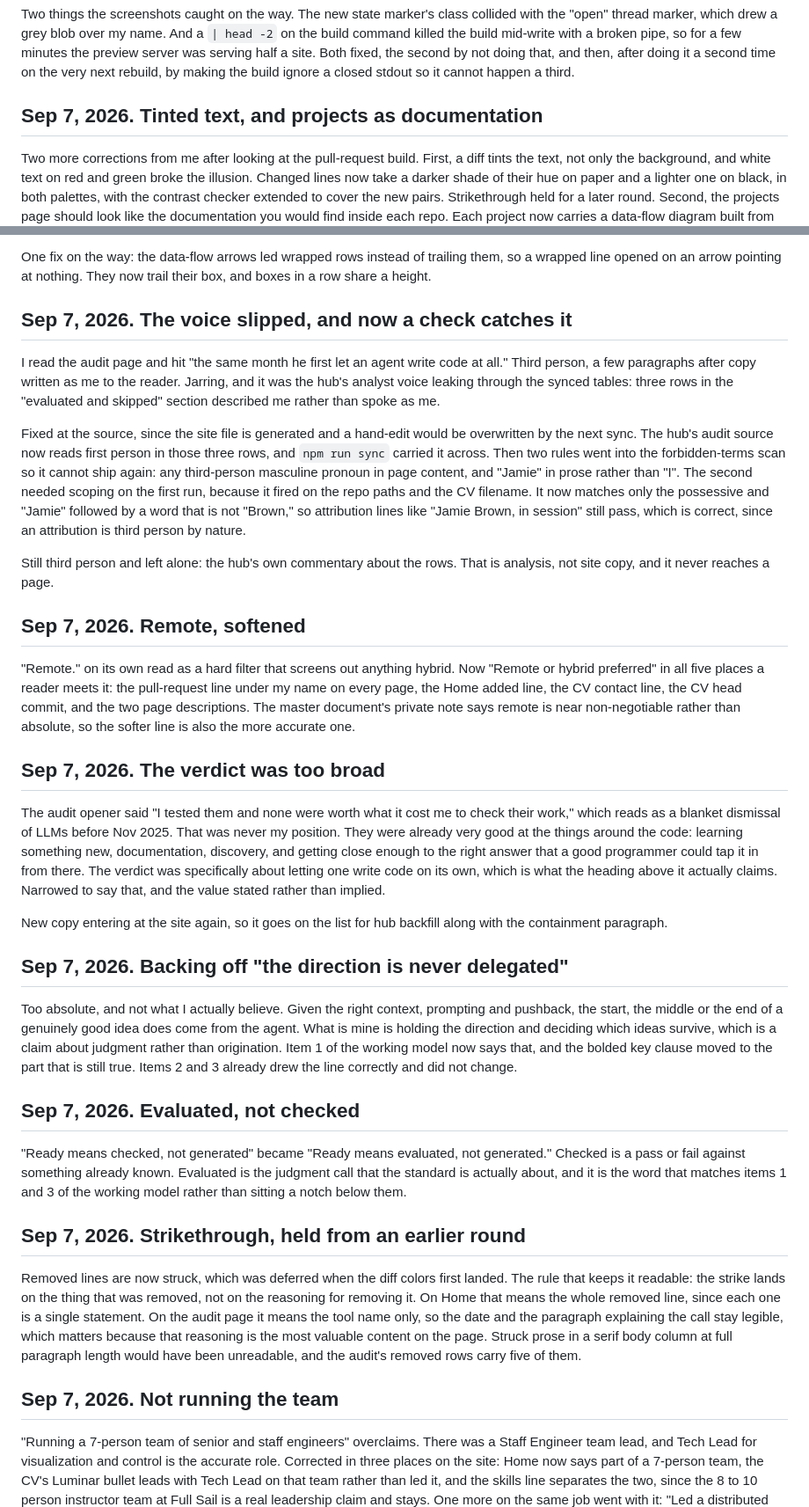
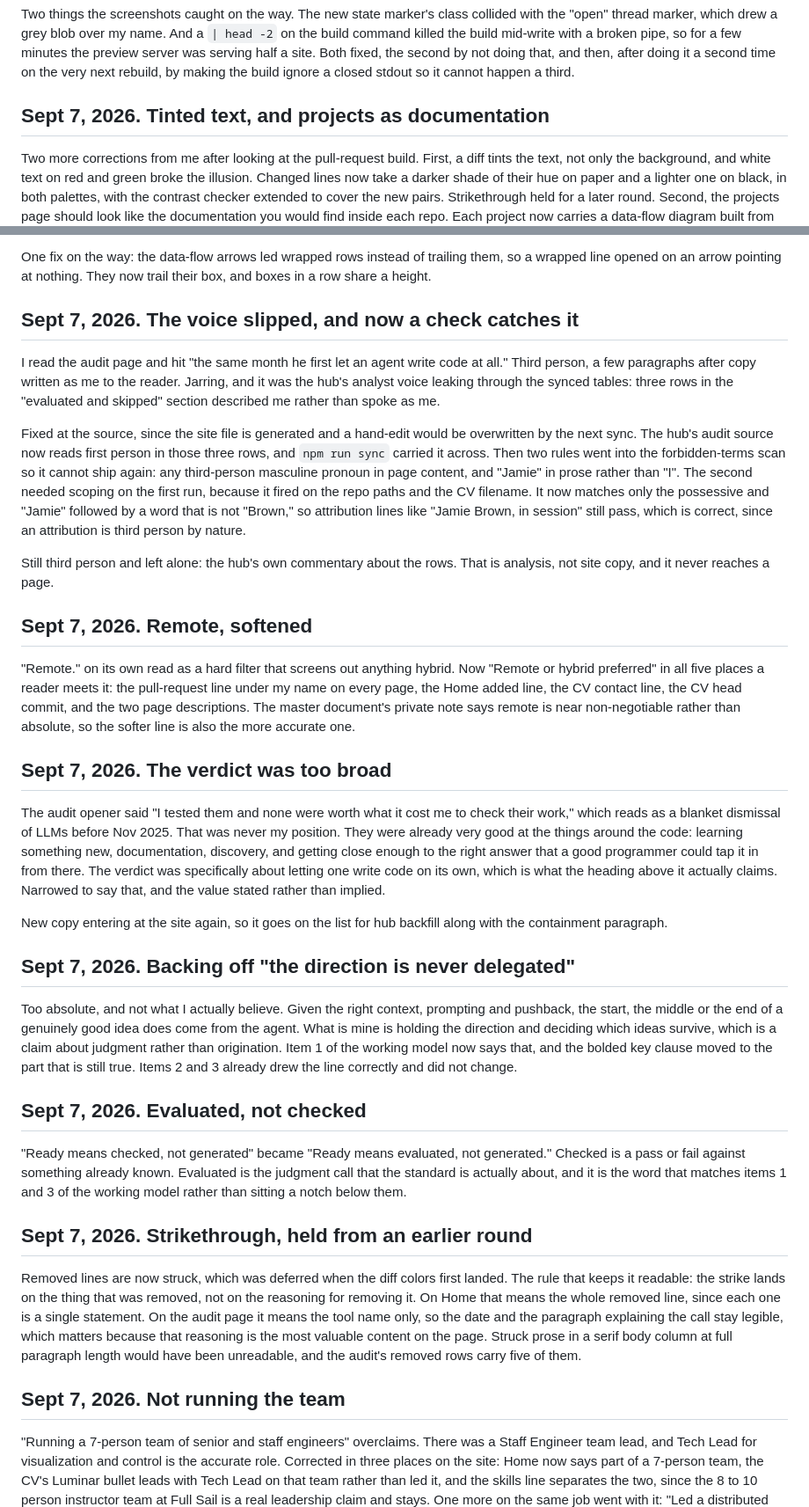
Before and after one commit to Jamie-DB/portfolio-site, a Markdown page: BUILDLOG.md, 2 parts joined by grey strips. Shown at 88% size. Drawn GitHub-style.

```diff
--- a/BUILDLOG.md
+++ b/BUILDLOG.md
@@ -40,7 +40,7 @@ I looked at the first full build and said it was using the diff as decoration: n
 
 Two things the screenshots caught on the way. The new state marker's class collided with the "open" thread marker, which drew a grey blob over my name. And a `| head -2` on the build command killed the build mid-write with a broken pipe, so for a few minutes the preview server was serving half a site. Both fixed, the second by not doing that, and then, after doing it a second time on the very next rebuild, by making the build ignore a closed stdout so it cannot happen a third.
 
-## Sep 7, 2026. Tinted text, and projects as documentation
+## Sept 7, 2026. Tinted text, and projects as documentation
 
 Two more corrections from me after looking at the pull-request build. First, a diff tints the text, not only the background, and white text on red and green broke the illusion. Changed lines now take a darker shade of their hue on paper and a lighter one on black, in both palettes, with the contrast checker extended to cover the new pairs. Strikethrough held for a later round. Second, the projects page should look like the documentation you would find inside each repo. Each project now carries a data-flow diagram built from the same facts as the copy, a verification line where there is one to state, and its shortcoming as a review note. The diagrams are mono boxes and arrow glyphs, so they print, work in both themes, and stack on a phone.
 
@@ -62,7 +62,7 @@ Applied to the three pages that needed it. Each case study now leads with its re
 
 One fix on the way: the data-flow arrows led wrapped rows instead of trailing them, so a wrapped line opened on an arrow pointing at nothing. They now trail their box, and boxes in a row share a height.
 
-## Sep 7, 2026. The voice slipped, and now a check catches it
+## Sept 7, 2026. The voice slipped, and now a check catches it
 
 I read the audit page and hit "the same month he first let an agent write code at all." Third person, a few paragraphs after copy written as me to the reader. Jarring, and it was the hub's analyst voice leaking through the synced tables: three rows in the "evaluated and skipped" section described me rather than spoke as me.
 
@@ -70,29 +70,29 @@ Fixed at the source, since the site file is generated and a hand-edit would be o
 
 Still third person and left alone: the hub's own commentary about the rows. That is analysis, not site copy, and it never reaches a page.
 
-## Sep 7, 2026. Remote, softened
+## Sept 7, 2026. Remote, softened
 
 "Remote." on its own read as a hard filter that screens out anything hybrid. Now "Remote or hybrid preferred" in all five places a reader meets it: the pull-request line under my name on every page, the Home added line, the CV contact line, the CV head commit, and the two page descriptions. The master document's private note says remote is near non-negotiable rather than absolute, so the softer line is also the more accurate one.
 
-## Sep 7, 2026. The verdict was too broad
+## Sept 7, 2026. The verdict was too broad
 
 The audit opener said "I tested them and none were worth what it cost me to check their work," which reads as a blanket dismissal of LLMs before Nov 2025. That was never my position. They were already very good at the things around the code: learning something new, documentation, discovery, and getting close enough to the right answer that a good programmer could tap it in from there. The verdict was specifically about letting one write code on its own, which is what the heading above it actually claims. Narrowed to say that, and the value stated rather than implied.
 
 New copy entering at the site again, so it goes on the list for hub backfill along with the containment paragraph.
 
-## Sep 7, 2026. Backing off "the direction is never delegated"
+## Sept 7, 2026. Backing off "the direction is never delegated"
 
 Too absolute, and not what I actually believe. Given the right context, prompting and pushback, the start, the middle or the end of a genuinely good idea does come from the agent. What is mine is holding the direction and deciding which ideas survive, which is a claim about judgment rather than origination. Item 1 of the working model now says that, and the bolded key clause moved to the part that is still true. Items 2 and 3 already drew the line correctly and did not change.
 
-## Sep 7, 2026. Evaluated, not checked
+## Sept 7, 2026. Evaluated, not checked
 
 "Ready means checked, not generated" became "Ready means evaluated, not generated." Checked is a pass or fail against something already known. Evaluated is the judgment call that the standard is actually about, and it is the word that matches items 1 and 3 of the working model rather than sitting a notch below them.
 
-## Sep 7, 2026. Strikethrough, held from an earlier round
+## Sept 7, 2026. Strikethrough, held from an earlier round
 
 Removed lines are now struck, which was deferred when the diff colors first landed. The rule that keeps it readable: the strike lands on the thing that was removed, not on the reasoning for removing it. On Home that means the whole removed line, since each one is a single statement. On the audit page it means the tool name only, so the date and the paragraph explaining the call stay legible, which matters because that reasoning is the most valuable content on the page. Struck prose in a serif body column at full paragraph length would have been unreadable, and the audit's removed rows carry five of them.
 
-## Sep 7, 2026. Not running the team
+## Sept 7, 2026. Not running the team
 
 "Running a 7-person team of senior and staff engineers" overclaims. There was a Staff Engineer team lead, and Tech Lead for visualization and control is the accurate role. Corrected in three places on the site: Home now says part of a 7-person team, the CV's Luminar bullet leads with Tech Lead on that team rather than led it, and the skills line separates the two, since the 8 to 10 person instructor team at Full Sail is a real leadership claim and stays. One more on the same job went with it: "Led a distributed team of engineers and contractors through sprint planning, code review, and delivery" now says ran sprint planning, code review, and delivery with that group, which is a process claim rather than a people claim and is the part that is true.
 
```
Also changed, not shown: other parts of BUILDLOG.md (+25 -25 lines), README.md (+2 -3 lines).
